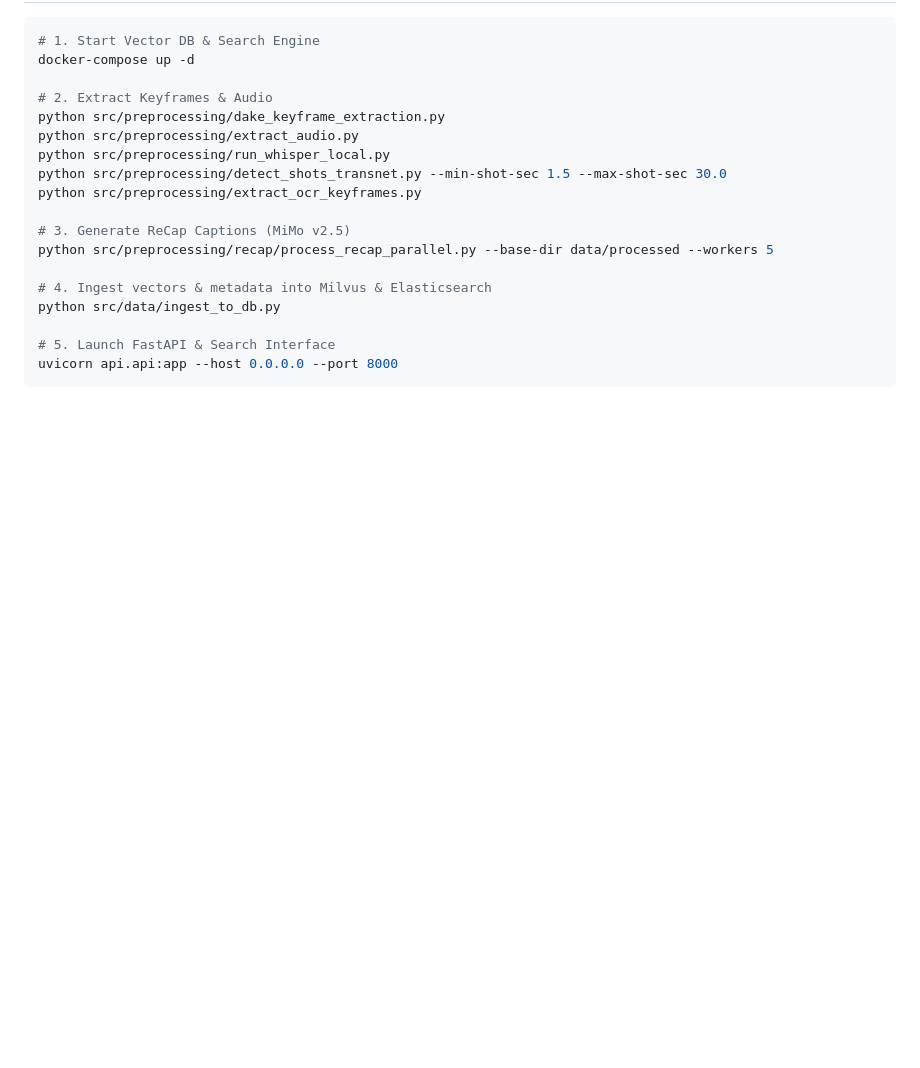
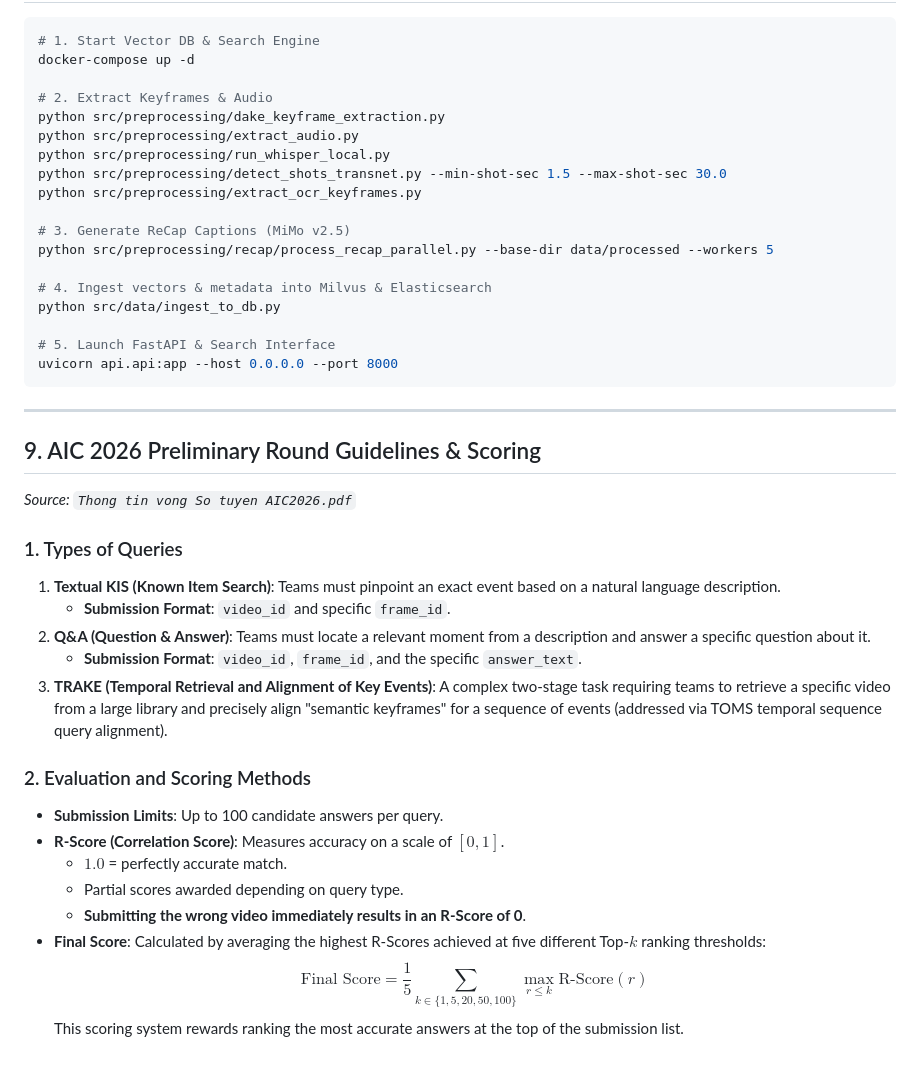
Before and after one commit to nxtruoong/AIChallenge, a Markdown page: README.md, the part around the change. Drawn GitHub-style; blank space fills up the shorter version.

Commit message:
docs: document AIC2026 preliminary round query types and scoring in README

````diff
--- a/README.md
+++ b/README.md
@@ -220,3 +220,26 @@ python src/data/ingest_to_db.py
 # 5. Launch FastAPI & Search Interface
 uvicorn api.api:app --host 0.0.0.0 --port 8000
 ```
+
+---
+
+## 9. AIC 2026 Preliminary Round Guidelines & Scoring
+
+*Source: `Thong tin vong So tuyen AIC2026.pdf`*
+
+### 1. Types of Queries
+1. **Textual KIS (Known Item Search)**: Teams must pinpoint an exact event based on a natural language description.
+   - **Submission Format**: `video_id` and specific `frame_id`.
+2. **Q&A (Question & Answer)**: Teams must locate a relevant moment from a description and answer a specific question about it.
+   - **Submission Format**: `video_id`, `frame_id`, and the specific `answer_text`.
+3. **TRAKE (Temporal Retrieval and Alignment of Key Events)**: A complex two-stage task requiring teams to retrieve a specific video from a large library and precisely align "semantic keyframes" for a sequence of events (addressed via TOMS temporal sequence query alignment).
+
+### 2. Evaluation and Scoring Methods
+- **Submission Limits**: Up to 100 candidate answers per query.
+- **R-Score (Correlation Score)**: Measures accuracy on a scale of $[0, 1]$.
+  - $1.0$ = perfectly accurate match.
+  - Partial scores awarded depending on query type.
+  - **Submitting the wrong video immediately results in an R-Score of 0**.
+- **Final Score**: Calculated by averaging the highest R-Scores achieved at five different Top-$k$ ranking thresholds:
+  $$\text{Final Score} = \frac{1}{5} \sum_{k \in \{1, 5, 20, 50, 100\}} \max_{r \le k} \text{R-Score}(r)$$
+  This scoring system rewards ranking the most accurate answers at the top of the submission list.
````
